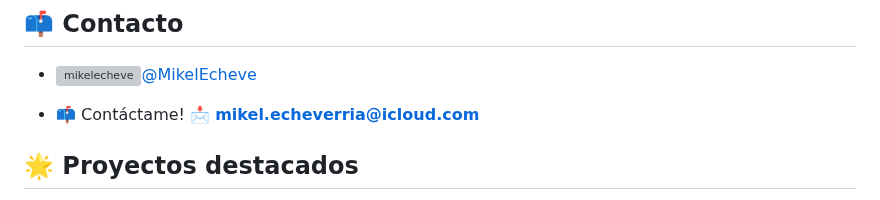
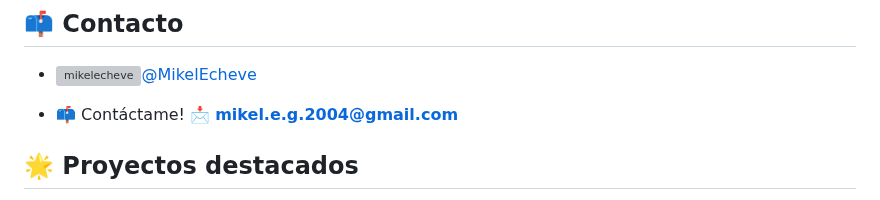
Before and after one commit to mikeldev0/byronnDev, a Markdown page: README.md, the part around the change. Drawn GitHub-style; grey boxes are pictures that could not be loaded.

Commit message:
Update README.md
new contact mail

```diff
--- a/README.md
+++ b/README.md
@@ -21,7 +21,7 @@ Soy un apasionado desarrollador de aplicaciones multiplataforma en mi primer añ
 - <p align="left"><a href="https://twitter.com/mikelecheve" target="blank"><img align="center" src="https://raw.githubusercontent.com/rahuldkjain/github-profile-readme-generator/master/src/images/icons/Social/twitter.svg" alt="mikelecheve" height="20" width="30" />@MikelEcheve</a>
 </p>
 
-- 📫 Contáctame! 📩 **[mikel.echeverria@icloud.com](mailto:mikel.echeverria@icloud.com)**
+- 📫 Contáctame! 📩 **[mikel.e.g.2004@gmail.com](mailto:mikel.e.g.2004@gmail.com)**
 
 ## 🌟 Proyectos destacados
 
```
